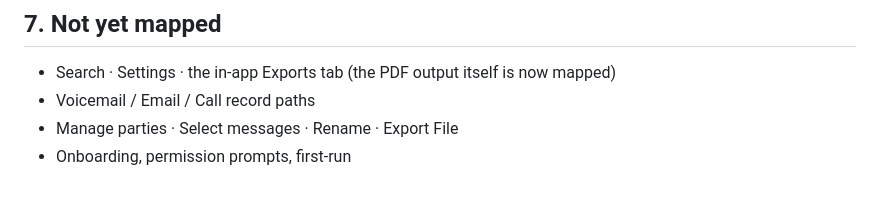
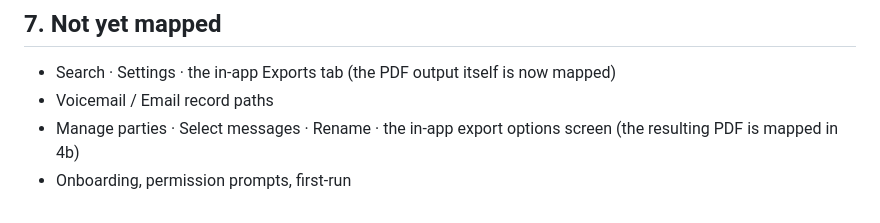
Before and after one commit to CoachCotner/Recalltext, a Markdown page: analysis/commlocker-workflow.md, the part around one of its changes. Rendered like a GitHub page.

```diff
--- a/analysis/commlocker-workflow.md
+++ b/analysis/commlocker-workflow.md
@@ -318,6 +364,7 @@ attacked; one that states its own limits survives cross-examination.
 ## 7. Not yet mapped
 
 - Search · Settings · the in-app Exports tab (the PDF output itself is now mapped)
-- Voicemail / Email / Call record paths
-- Manage parties · Select messages · Rename · Export File
+- Voicemail / Email record paths
+- Manage parties · Select messages · Rename · the in-app export options screen
+  (the resulting PDF is mapped in 4b)
 - Onboarding, permission prompts, first-run
```
Also changed, not shown: other parts of analysis/commlocker-workflow.md (+47 -1 lines).
